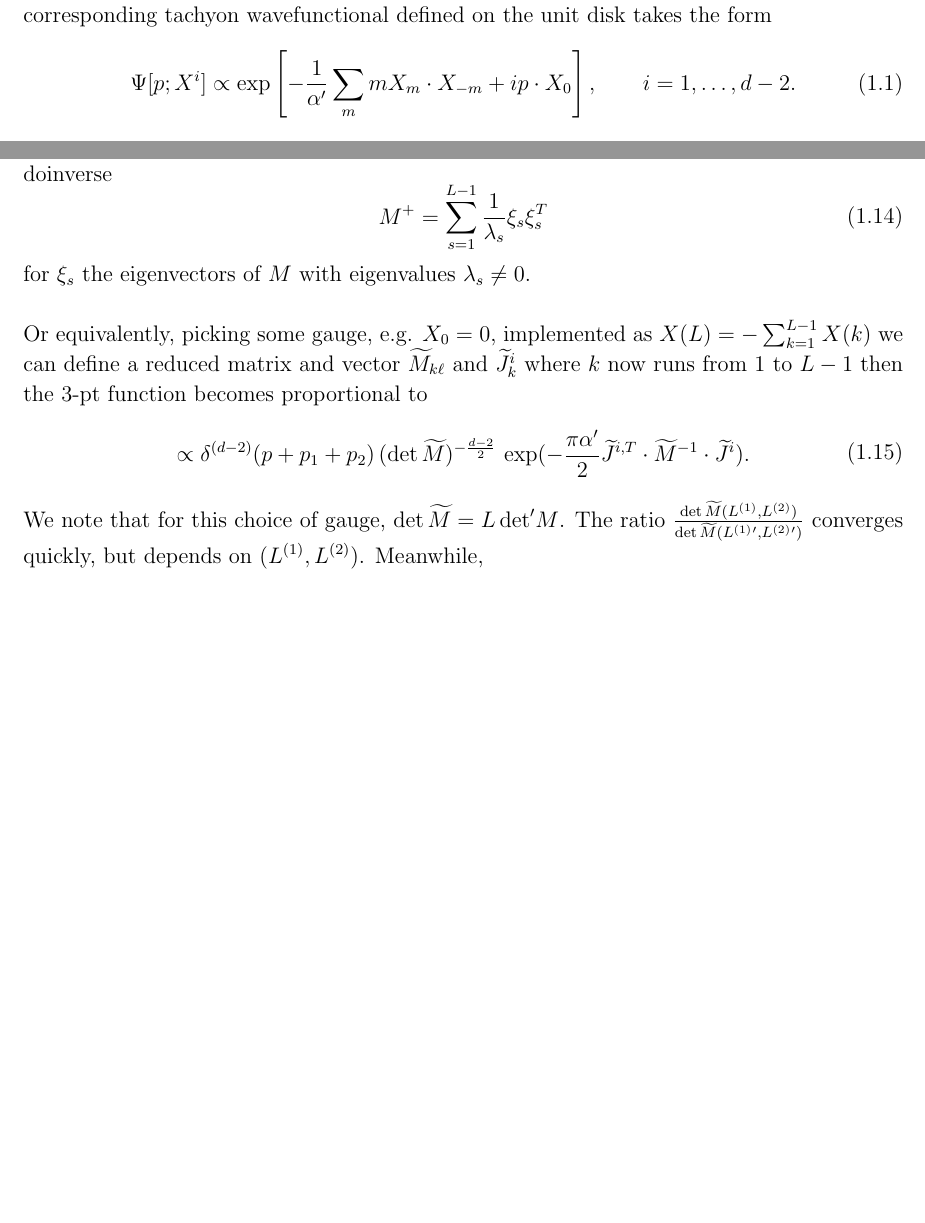
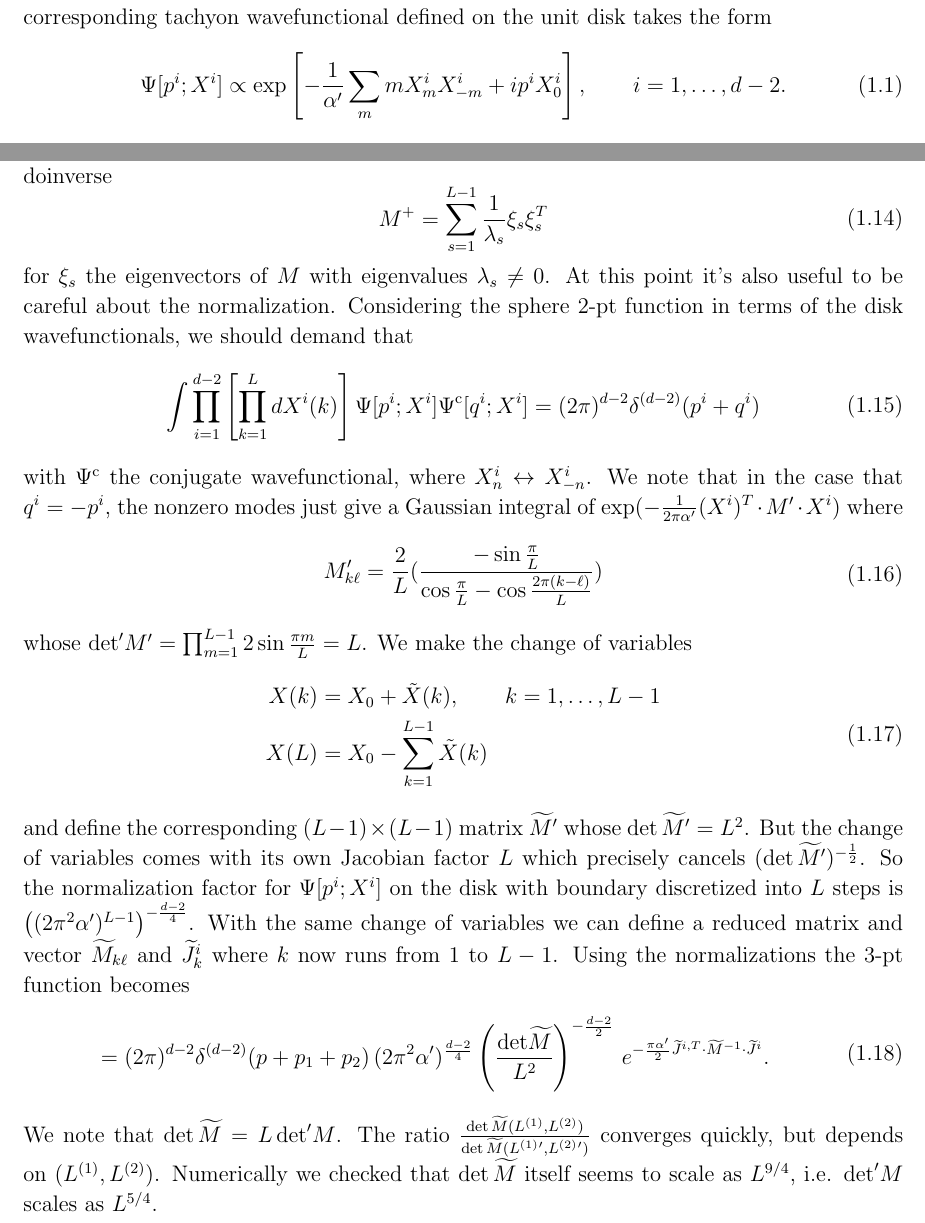
Before and after one commit to Sam-2727/String-Monte-Carlo, a LaTeX document (lightcone formalism/String_LCMC.tex): two parts of pages 1 and 3 of 4 before the commit and two parts of pages 1 and 3 of 6 after it, joined at a grey line, cut so that both start at the same text, the shorter picture padded with empty space. The pictures show the PDF file lightcone formalism/String_LCMC.pdf that the author committed with the source.

Commit message:
Add files via upload
Almost finished the 3-pt vertex calculation, and close to seeing that it should give the correct amplitude.
ManualImplementation.wl contains some optimized versions of the numerical functions needed, optimized by Claude Code. ManualImpementation.nb uses them for numerical tests.

```diff
--- a/lightcone formalism/String_LCMC.tex
+++ b/lightcone formalism/String_LCMC.tex
@@ -36,7 +36,7 @@
 \section{3-pt vertex}
 Consider the light cone 3-pt vertex between three tachyon states. Let the incoming momenta (in $d-2$ transverse directions) be $p, p_1, p_2$ and the string lengths $p^+ = p_1^+ +p_2^+$. The corresponding tachyon wavefunctional defined on the unit disk takes the form
 \ie
-\Psi[p; X^{i}] \propto \exp \left[ -\frac{1}{\A'} \sum_m m X_m \cdot X_{-m} + i p \cdot X_0 \right], \qquad i = 1, \hdots, d-2.
+\Psi[p^i; X^{i}] \propto \exp \left[ -\frac{1}{\A'} \sum_m m X^i_m  X^i_{-m} + i p^i  X^i_0 \right], \qquad i = 1, \hdots, d-2.
 \fe
 Discretizing three unit circles into $L$ positions $z_k = e^{i 2 k \pi / L}$ for the first, and $L^{(r)} = \frac{p_r^+}{p^+} L$ positions for the second and third unit circles, we can then consider the product of the wavefunctionals, with the identification imposed \fixme{for now we assume that the singular point where the boundaries of all three cylinders touch is not one of the discretization points}:
 \ie
@@ -110,13 +109,27 @@ where ${\det}'$ denotes product of all nonzero eigenvalues, and $M^+$ is the Moo
 \ie
 M^+ = \sum_{s=1}^{L-1} \frac{1}{\lambda_s} \xi_s \xi_s^T
 \fe
-for $\xi_s$ the eigenvectors of $M$ with eigenvalues $\lambda_s \neq 0$.\\
+for $\xi_s$ the eigenvectors of $M$ with eigenvalues $\lambda_s \neq 0$. At this point it's also useful to be careful about the normalization. Considering the sphere 2-pt function in terms of the disk wavefunctionals, we should demand that
+\ie
+\int \prod_{i=1}^{d-2}\left[ \prod_{k=1}^L dX^i(k) \right] \Psi[p^i; X^i] \Psi^{\text{c}}[q^i; X^i] = (2\pi)^{d-2} \delta^{(d-2)}(p^i+q^i)
+\fe
+with $\Psi^{\text{c}}$ the conjugate wavefunctional, where $X^i_n \leftrightarrow X^i_{-n}$. We note that in the case that $q^i = - p^i$, the nonzero modes just give a Gaussian integral of $\exp(- \frac{1}{2\pi \A'} (X^i)^T \cdot M' \cdot X^i )$ where
+\ie
+M'_{k \ell} =  \frac{2}{ L}(\frac{-\sin \frac{\pi}{L}}{ \cos \frac{\pi}{L} - \cos \frac{2\pi (k-\ell)}{L} } )
+\fe
+whose ${\det}' M' = \prod_{m=1}^{L-1}2  \sin \frac{\pi m}{L} = L$. We make the change of variables
+%  $X^i(L) = LX_0 - \sum_{k=1}^{L-1} X(k)$
+\ie
+X(k) &= X_0 + \tilde{X}(k), \qquad k = 1,\hdots, L-1\\
+ X(L) &= X_0 - \sum_{k=1}^{L-1} \tilde{X}(k)
+\fe
+and define the corresponding $(L-1) \times (L-1)$ matrix $\wt{M}'$ whose $\det \wt{M}' = L^2$. But the change of variables comes with its own Jacobian factor $L$ which precisely cancels $(\det \wt{M}')^{-\frac{1}{2}}$. So the normalization factor for $\Psi[p^i;X^i]$ on the disk with boundary discretized into $L$ steps is $\left((2\pi^2 \A')^{L-1} \right)^{-\frac{d-2}{4}}$. With the same change of variables we can define a reduced matrix and vector $\wt{M}_{k\ell}$ and $\wt{J}^i_k$ where $k$ now runs from 1 to $L-1$. Using the normalizations the 3-pt function becomes
+\ie
+= (2\pi)^{d-2} \delta^{(d-2)}(p + p_1 + p_2)\, (2\pi^2 \A')^{ \frac{d-2}{4} }\left(\frac{ {\det} \wt{M}  }{L^2}    \right)^{-\frac{d-2}{2} } \,e^{-\frac{\pi \A'}{2} \wt{J}^{i,T} \cdot \wt{M}^{-1} \cdot \wt{J}^i }.
+\fe
+We note that $\det \wt{M} = L \,  {\det}' M$. The ratio $\frac{\det \wt{M}(L^{(1)}, L^{(2)}) }{\det \wt{M}(L^{(1)}{}', L^{(2)}{}')}$ converges quickly, but depends on $(L^{(1)}, L^{(2)})$. Numerically we checked that $\det \wt{M}$ itself seems to scale as $L^{9/4}$, i.e. ${\det}' M$ scales as $L^{5/4}$.\\
 \\
-Or equivalently, picking some gauge, e.g. $X_0 = 0$, implemented as $X(L) = - \sum_{k=1}^{L-1} X(k)$ we can define a reduced matrix and vector $\wt{M}_{k\ell}$ and $\wt{J}^i_k$ where $k$ now runs from 1 to $L-1$ then the 3-pt function becomes proportional to
-\ie
-\propto \delta^{(d-2)}(p + p_1 + p_2)\,  (\det \wt{M} )^{-\frac{d-2}{2} } \, \exp(-\frac{\pi \A'}{2} \wt{J}^{i,T} \cdot \wt{M}^{-1} \cdot \wt{J}^i ).
-\fe
-We note that for this choice of gauge, $\det \wt{M} = L \,  {\det}' M$. The ratio $\frac{\det \wt{M}(L^{(1)}, L^{(2)}) }{\det \wt{M}(L^{(1)}{}', L^{(2)}{}')}$ converges quickly, but depends on $(L^{(1)}, L^{(2)})$.  Meanwhile,
+Meanwhile,
 \ie
 {\wt J}^i_k &= \frac{(L^{(2)} p_1^i - L^{(1)} p_2^i)}{L}  \left( \frac{\chi_1(k)}{L^{(1)} } - \frac{\chi_2(k)}{L^{(2)} } + \frac{1}{L^{(2)} }   \right)\\
 &= \frac{(L^{(2)} p_1^i - L^{(1)} p_2^i)}{ L^{(2)} L^{(1)} } \{1,\hdots,1,0,\hdots,0\}\\
@@ -141 +154,3 @@ Putting everything together, the 3-pt function becomes (assuming on-shell moment
+= ~~ & (2\pi^2 \A')^{\frac{d-2}{4} }\delta_{p^+,  p_1^+ + p_2^+} (2\pi)^{d-2} \delta^{(d-2)}(p^i + p_1^i + p_2^i) e^{- \pi \A' \frac{(p^+)^3}{p_1^+ p_2^+} f(p_1^+, p_2^+, L) (p_1^- +p_2^- - p^-)} \\
+& ~~ \left(\frac{\det \wt{M}(p_1^+,p_2^+,L) }{L^2 } \right)^{-\frac{d-2}{2} }  \exp\left(-\pi \frac{(p^+)^2}{(p_1^+ p_2^+)^2} f(p_1^+, p_2^+, L) ((p^+)^2 + (p_1^+)^2 + (p_2^+)^2)  \right)
 \fe
@@ -143,0 +174,3 @@ Note that $\delta_{(p^+ - p_1^+ - p_2^+),0}$ is imposed at the level of the disc
+and
+\ie
+-\frac{1}{\pi} x(1-x) \left( x \log x + (1-x) \log(1-x) \right) = \lim_{L\to\infty} f(x,L).
@@ -143,0 +180,2 @@ Note that $\delta_{(p^+ - p_1^+ - p_2^+),0}$ is imposed at the level of the disc
+-2\pi &\frac{1}{x(1-x)} f(x,L) \left(\frac{1}{x}+\frac{1}{1-x}-1 \right) \\
+&\qquad\to -2\left( x \log x + (1-x) \log(1-x) \right)\left(1-\frac{1}{x}-\frac{1}{1-x} \right),
@@ -144 +188,5 @@ Note that $\delta_{(p^+ - p_1^+ - p_2^+),0}$ is imposed at the level of the disc
+=&C\,\frac{(2\pi^2 \A')^6}{L^3} \frac{1}{x(1-x)} \delta_{p^+, p_1^+ +  p_2^+}  (2\pi)^{24} \delta^{(24)}\Big(p^i + p_1^i + p_2^i\Big)\\
+&~~ \exp\left[\A' p^+(p_1^- +p_2^- -p^-) (x \log x + (1-x) \log (1-x)) \right].
+\fe
+Note that when calculating the \textit{amplitude}, one must integrate over LC time $x^+$, giving a $\delta(p^- -  p_1^- - p_2^-)$ that kills the exponential term. \fixme{The first factor above, including the $\frac{1}{L}$'s should somehow be related to integrating over $dp^+ dp_1^+ dp_2^+$ with the appropriate measure factor. For example in [[1102.2751] (2.2), each $dp_r^+$ comes with a factor of $p_r^+$, which would cancel against the $x(1-x)$ in the denominator, which is the last remaining $x$ dependence. The $L$'s should turn the sums into integrals because for a fixed $p^+$ and $L$, $x$ can only take discrete values $x = \frac{1}{L}, \frac{2}{L}, \hdots \frac{L-1}{L}$ with $\Delta p_1^+ = \frac{p^+}{L} \to dp_1^+$ as $L \to \infty$. But then it seems there's too many $L$'s in the denominator.  }
 \end{document}
```
Also changed, not shown: lightcone formalism/String_LCMC.pdf, lightcone formalism/String_LCMC.tex (41 more changed lines), 3 other files.
